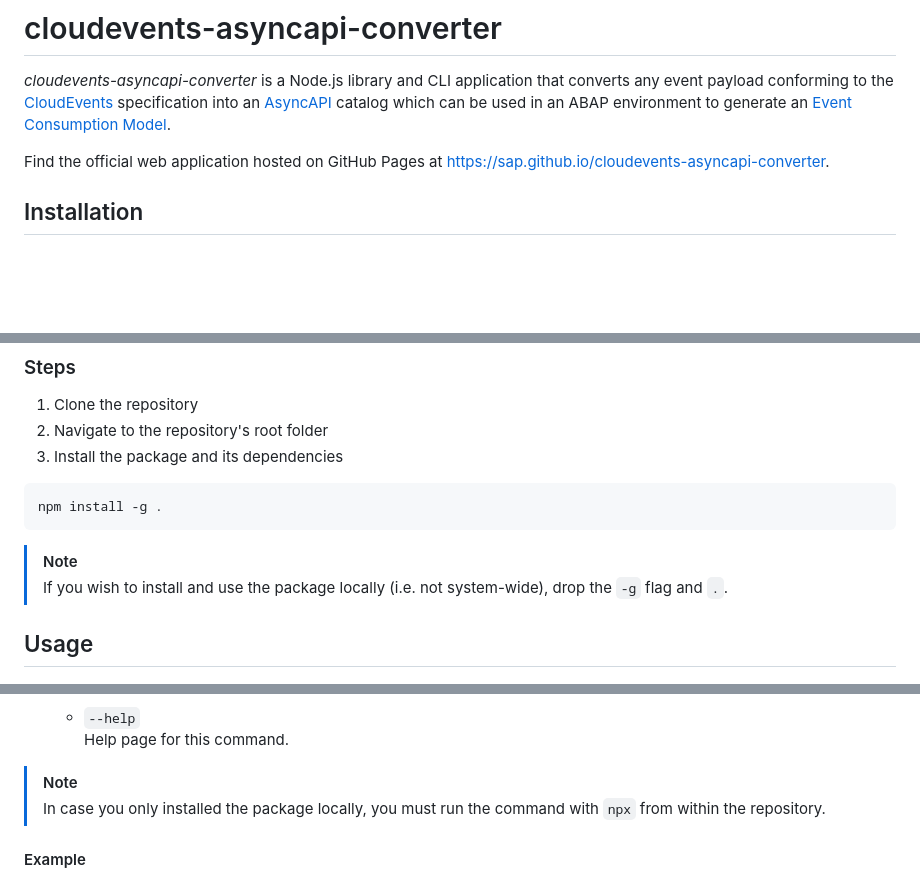
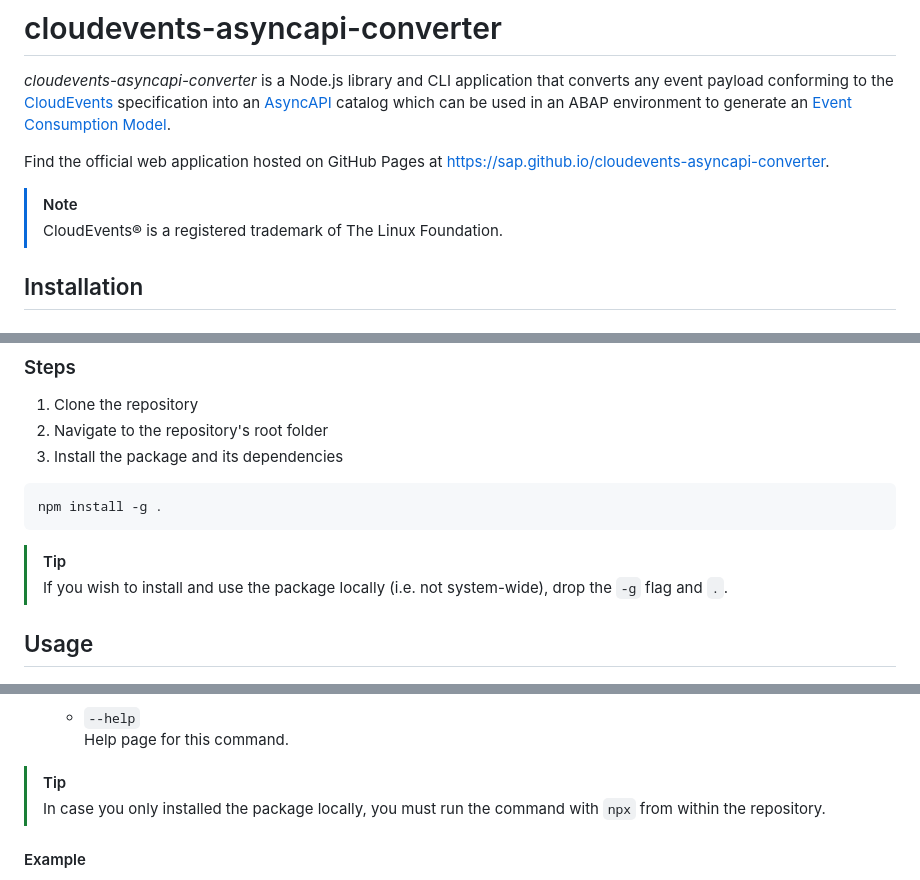
Before and after one commit to SAP/cloudevents-asyncapi-converter, a Markdown page: README.md, 3 parts joined by grey strips. GitHub-like rendering; blank space fills up the shorter version.

````diff
--- a/README.md
+++ b/README.md
@@ -5,6 +5,9 @@
 *cloudevents-asyncapi-converter* is a Node.js library and CLI application that converts any event payload conforming to the [CloudEvents](https://github.com/cloudevents/spec) specification into an [AsyncAPI](https://www.asyncapi.com/docs) catalog which can be used in an ABAP environment to generate an [Event Consumption Model](https://help.sap.com/docs/abap-cloud/abap-development-tools-user-guide/generating-event-consumption-model).
 
 Find the official web application hosted on GitHub Pages at https://sap.github.io/cloudevents-asyncapi-converter.
+
+> [!NOTE]
+> CloudEvents® is a registered trademark of The Linux Foundation.
 
 
 ## Installation
@@ -24,7 +27,7 @@ Find the official web application hosted on GitHub Pages at https://sap.github.i
 npm install -g .
 ```
 
-> [!NOTE]
+> [!TIP]
 > If you wish to install and use the package locally (i.e. not system-wide), drop the `-g` flag and `.`.
 
 
@@ -52,7 +55,7 @@ ce2async [input path] [--output|-o path] [--version|-v version] [--help]
   - `--help`\
   Help page for this command.
 
-> [!NOTE]
+> [!TIP]
 > In case you only installed the package locally, you must run the command with `npx` from within the repository.
 
 #### Example
````
